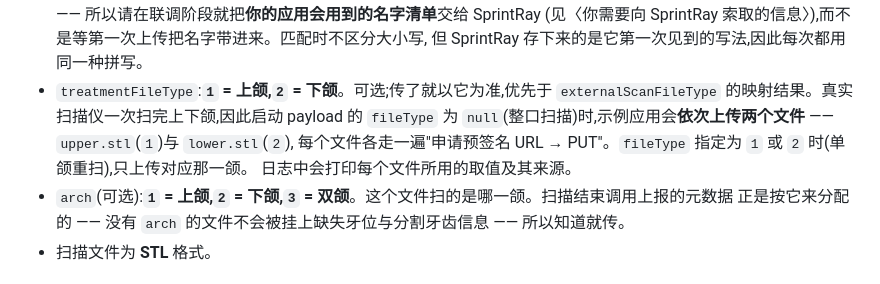
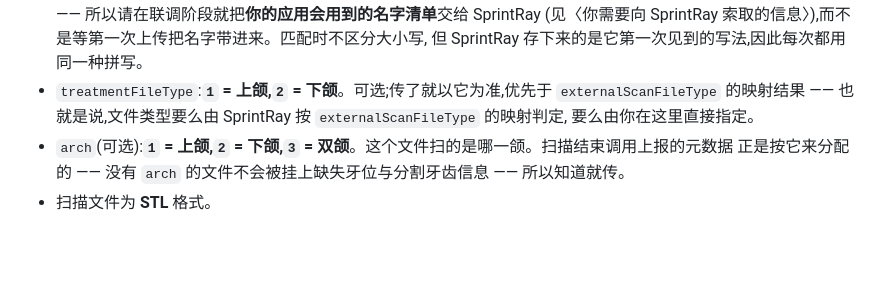
Before and after one commit to SprintRay-Software/example-scan-app, a Markdown page: README.zh-CN.md, the part around the change. Rendered like a GitHub page; blank space fills up the shorter version.

```diff
--- a/README.zh-CN.md
+++ b/README.zh-CN.md
@@ -193,10 +193,8 @@ Content-Length: <fileSize>
   (见〈你需要向 SprintRay 索取的信息〉),而不是等第一次上传把名字带进来。匹配时不区分大小写,
   但 SprintRay 存下来的是它第一次见到的写法,因此每次都用同一种拼写。
 - `treatmentFileType`:**`1` = 上颌,`2` = 下颌**。可选;传了就以它为准,优先于 `externalScanFileType`
-  的映射结果。真实扫描仪一次扫完上下颌,因此启动 payload 的 `fileType`
-  为 `null`(整口扫描)时,示例应用会**依次上传两个文件** —— `upper.stl`(`1`)与 `lower.stl`(`2`),
-  每个文件各走一遍"申请预签名 URL → PUT"。`fileType` 指定为 `1` 或 `2` 时(单颌重扫),只上传对应那一颌。
-  日志中会打印每个文件所用的取值及其来源。
+  的映射结果 —— 也就是说,文件类型要么由 SprintRay 按 `externalScanFileType` 的映射判定,
+  要么由你在这里直接指定。
 - `arch`(可选):**`1` = 上颌,`2` = 下颌,`3` = 双颌**。这个文件扫的是哪一颌。扫描结束调用上报的元数据
   正是按它来分配的 —— 没有 `arch` 的文件不会被挂上缺失牙位与分割牙齿信息 —— 所以知道就传。
 - 扫描文件为 **STL** 格式。
```
Also changed, not shown: README.md (+2 -5 lines).
